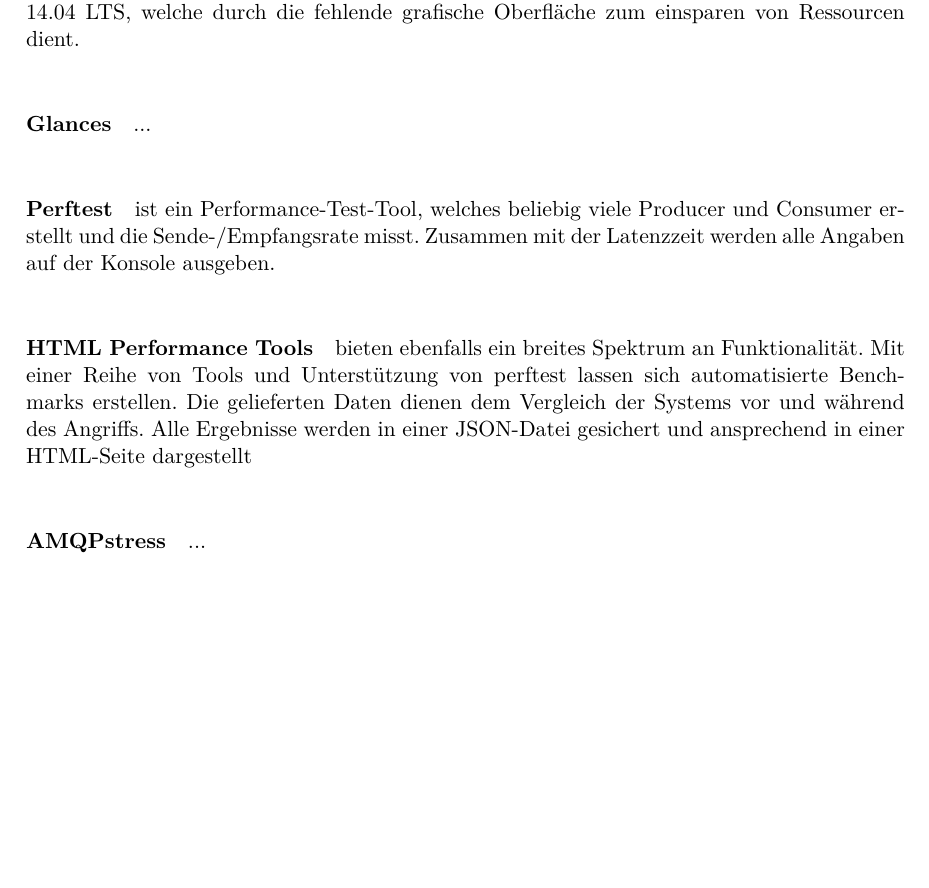
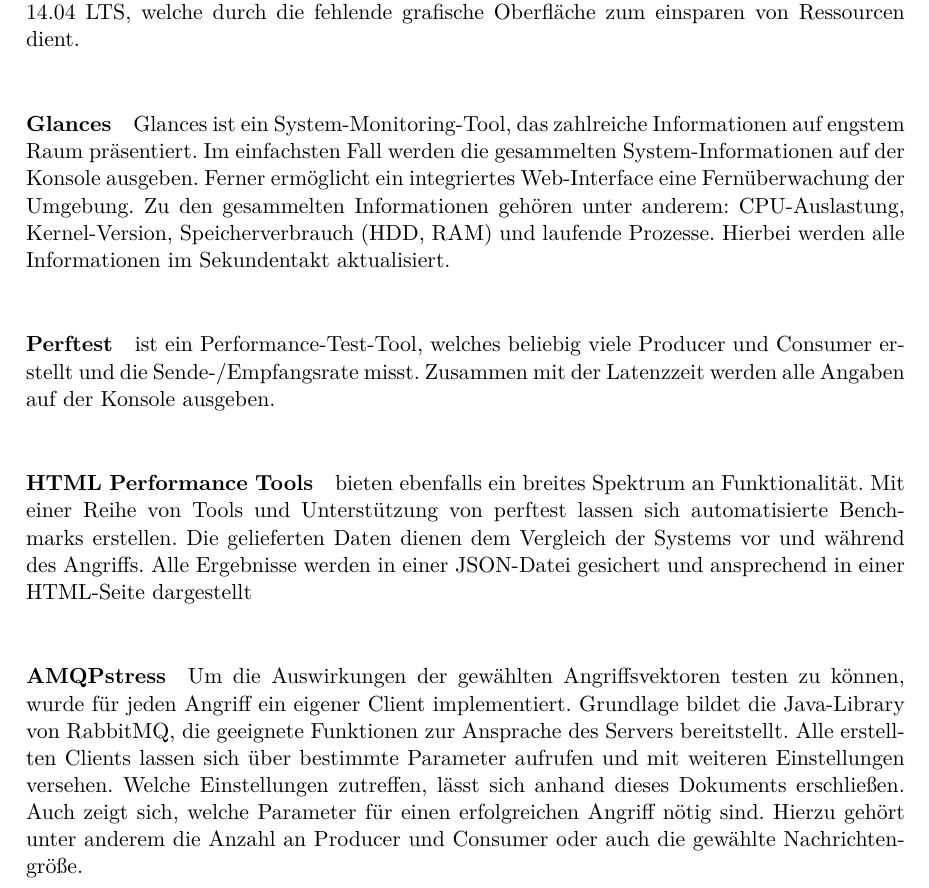
Before and after one commit to philippsied/amqp-stress-test, a LaTeX document (documentation/biz_doku.tex): part of page 3 of 17, cut so that both start at the same text, the shorter picture padded with empty space. Compiled offline with pdfLaTeX.

Commit message:
Add Glances and AMQPstress

```diff
--- a/documentation/biz_doku.tex
+++ b/documentation/biz_doku.tex
@@ -68,14 +68,14 @@
 
 	\paragraph{VirtualBox} Der von uns verwendete Server wurde durch die Virtualisierungslösung VirtualBox realisiert. Neben der einfachen Installation neuer Gast-Systeme besteht die Möglichkeit Sicherheitspunkte zu erstellen. Bei einem Ausfall des System kann so der ursprüngliche Sicherungspunkt wiederhergestellt werden. Als Grundlage dient die Servervariante von Ubuntu 14.04 LTS, welche durch die fehlende grafische Oberfläche zum einsparen von Ressourcen dient.
 
-	\paragraph{Glances} ...
+	\paragraph{Glances} Glances ist ein System-Monitoring-Tool, das zahlreiche Informationen auf engstem Raum präsentiert. Im einfachsten Fall werden die gesammelten System-Informationen auf der Konsole ausgeben. Ferner ermöglicht ein integriertes Web-Interface eine Fernüberwachung der Umgebung. Zu den gesammelten Informationen gehören unter anderem: CPU-Auslastung, Kernel-Version, Speicherverbrauch (HDD, RAM) und laufende Prozesse. Hierbei werden alle Informationen im Sekundentakt aktualisiert.
 
 	\paragraph{Perftest} ist ein Performance-Test-Tool, welches beliebig viele Producer und Consumer erstellt und die Sende-/Empfangsrate misst. Zusammen mit der Latenzzeit werden alle Angaben auf der Konsole ausgeben.
 
 	\paragraph{HTML Performance Tools} bieten ebenfalls ein breites Spektrum an Funktionalität. Mit einer Reihe von Tools und Unterstützung von perftest lassen sich automatisierte Benchmarks erstellen. Die gelieferten Daten dienen dem Vergleich der Systems vor und während des Angriffs. Alle Ergebnisse werden in einer JSON-Datei gesichert und ansprechend in einer HTML-Seite dargestellt
 
 
-	\paragraph{AMQPstress} ...
+	\paragraph{AMQPstress} Um die Auswirkungen der gewählten Angriffsvektoren testen zu können, wurde für jeden Angriff ein eigener Client implementiert. Grundlage bildet die Java-Library von RabbitMQ, die geeignete Funktionen zur Ansprache des Servers bereitstellt. Alle erstellten Clients lassen sich über bestimmte Parameter aufrufen und mit weiteren Einstellungen versehen. Welche Einstellungen zutreffen, lässt sich anhand dieses Dokuments erschließen. Auch zeigt sich, welche Parameter für einen erfolgreichen Angriff nötig sind. Hierzu gehört unter anderem die Anzahl an Producer und Consumer oder auch die gewählte Nachrichtengröße.
 
 \clearpage
 \section*{Beschreibung des Benchmarking}
```
Also changed, not shown: documentation/biz_doku.pdf.
